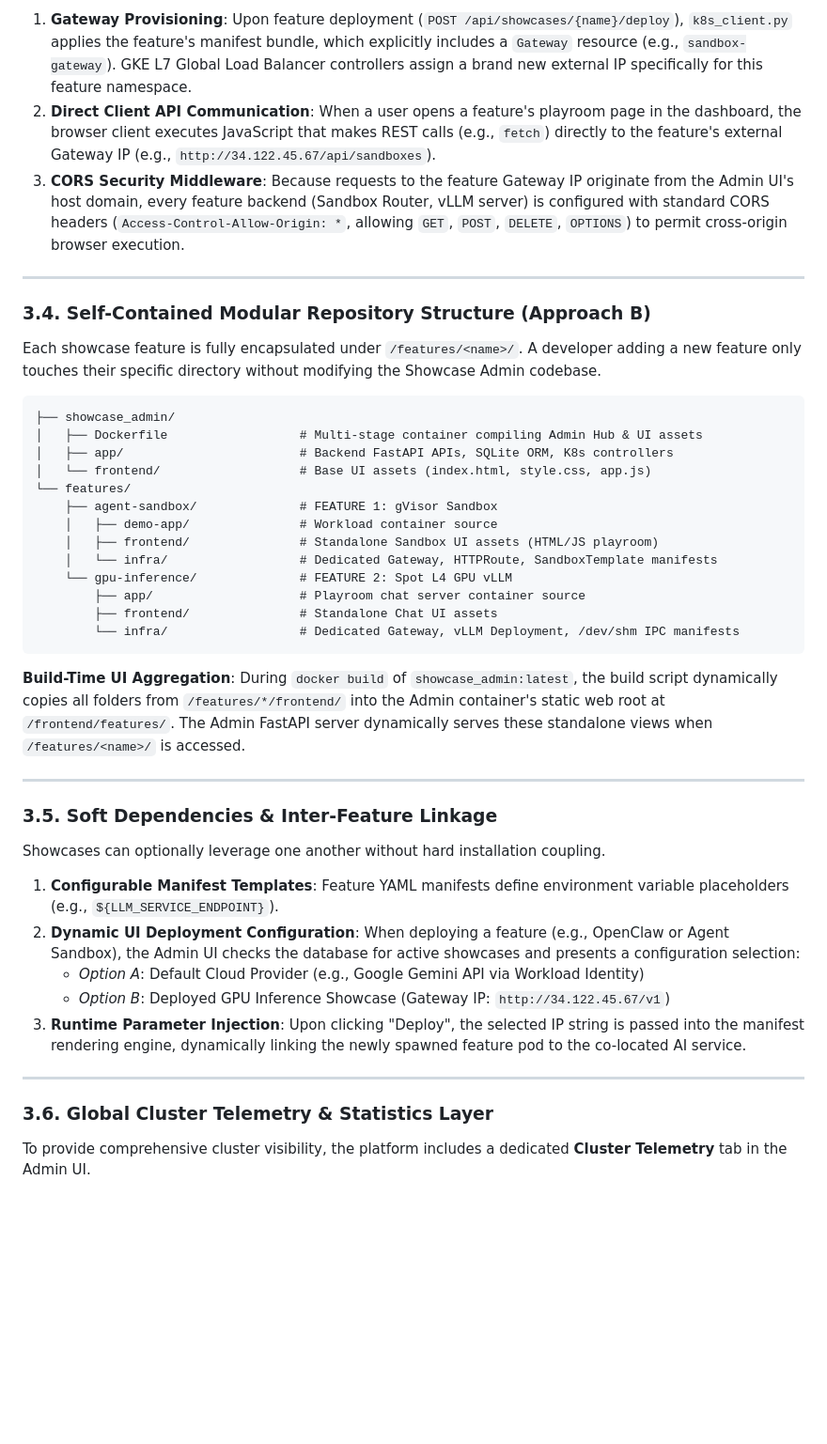
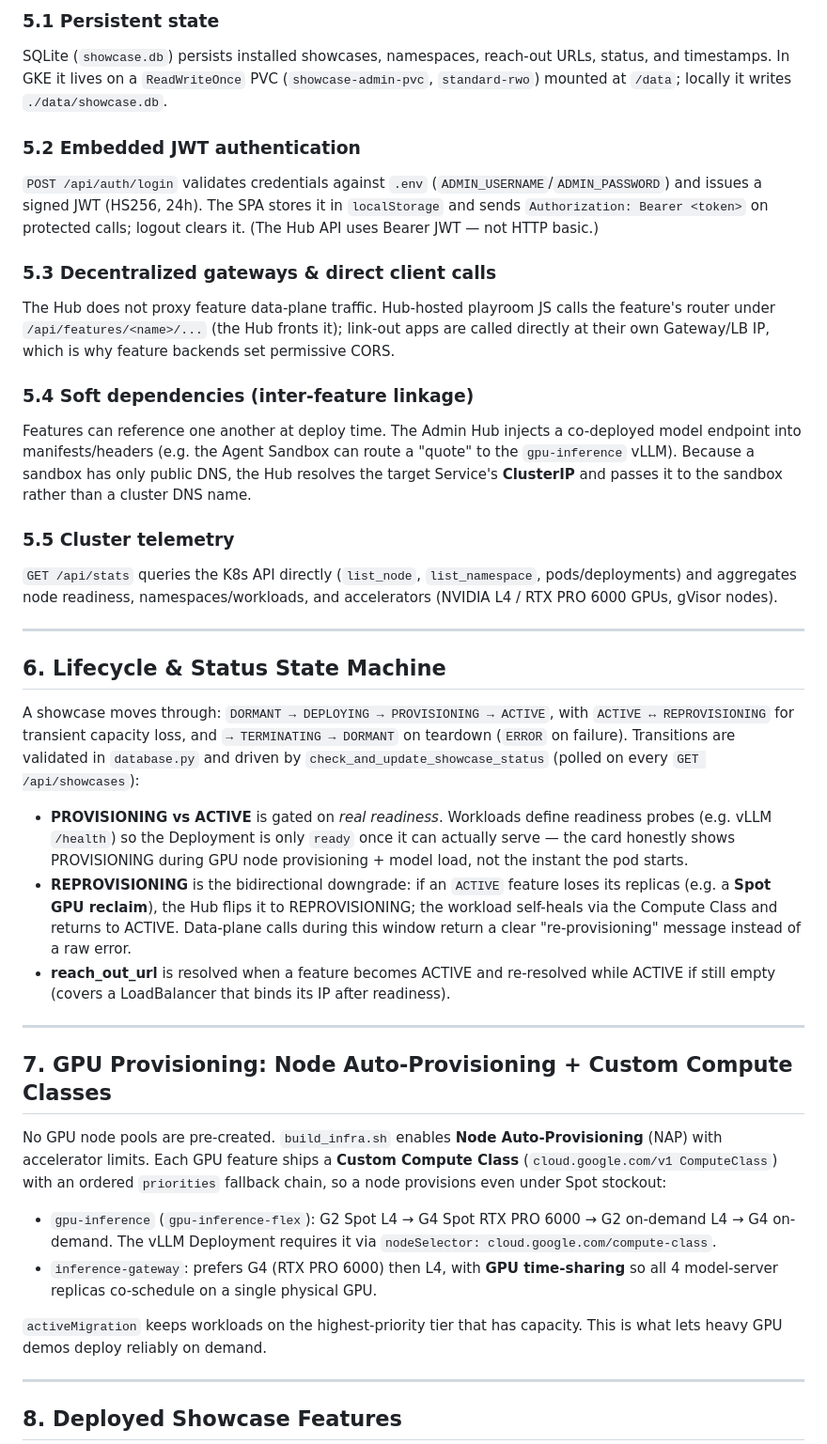
Before and after one commit to ragoler/gke_all, a Markdown page: design.md, the part around one of its changes. Shown at 94% size. Drawn GitHub-style; blank space fills up the shorter version.

````diff
--- a/design.md
+++ b/design.md
@@ -101,44 +131,40 @@ To guarantee 100% fault isolation, the Showcase Admin Hub does NOT proxy feature
 
-1.  **Gateway Provisioning**: Upon feature deployment (`POST /api/showcases/{name}/deploy`), `k8s_client.py` applies the feature's manifest bundle, which explicitly includes a `Gateway` resource (e.g., `sandbox-gateway`). GKE L7 Global Load Balancer controllers assign a brand new external IP specifically for this feature namespace.
-2.  **Direct Client API Communication**: When a user opens a feature's playroom page in the dashboard, the browser client executes JavaScript that makes REST calls (e.g., `fetch`) directly to the feature's external Gateway IP (e.g., `http://34.122.45.67/api/sandboxes`).
-3.  **CORS Security Middleware**: Because requests to the feature Gateway IP originate from the Admin UI's host domain, every feature backend (Sandbox Router, vLLM server) is configured with standard CORS headers (`Access-Control-Allow-Origin: *`, allowing `GET`, `POST`, `DELETE`, `OPTIONS`) to permit cross-origin browser execution.
+### 5.1 Persistent state
+SQLite (`showcase.db`) persists installed showcases, namespaces, reach-out URLs, status, and timestamps. In GKE it lives on a `ReadWriteOnce` PVC (`showcase-admin-pvc`, `standard-rwo`) mounted at `/data`; locally it writes `./data/showcase.db`.
+
+### 5.2 Embedded JWT authentication
+`POST /api/auth/login` validates credentials against `.env` (`ADMIN_USERNAME`/`ADMIN_PASSWORD`) and issues a signed JWT (HS256, 24h). The SPA stores it in `localStorage` and sends `Authorization: Bearer <token>` on protected calls; logout clears it. (The Hub API uses Bearer JWT — not HTTP basic.)
+
+### 5.3 Decentralized gateways & direct client calls
+The Hub does not proxy feature data-plane traffic. Hub-hosted playroom JS calls the feature's router under `/api/features/<name>/...` (the Hub fronts it); link-out apps are called directly at their own Gateway/LB IP, which is why feature backends set permissive CORS.
+
+### 5.4 Soft dependencies (inter-feature linkage)
+Features can reference one another at deploy time. The Admin Hub injects a co-deployed model endpoint into manifests/headers (e.g. the Agent Sandbox can route a "quote" to the `gpu-inference` vLLM). Because a sandbox has only public DNS, the Hub resolves the target Service's **ClusterIP** and passes it to the sandbox rather than a cluster DNS name.
+
+### 5.5 Cluster telemetry
+`GET /api/stats` queries the K8s API directly (`list_node`, `list_namespace`, pods/deployments) and aggregates node readiness, namespaces/workloads, and accelerators (NVIDIA L4 / RTX PRO 6000 GPUs, gVisor nodes).
 
 ---
 
-### 3.4. Self-Contained Modular Repository Structure (Approach B)
-Each showcase feature is fully encapsulated under `/features/<name>/`. A developer adding a new feature only touches their specific directory without modifying the Showcase Admin codebase.
+## 6. Lifecycle & Status State Machine
 
-```
-├── showcase_admin/
-│   ├── Dockerfile                  # Multi-stage container compiling Admin Hub & UI assets
-│   ├── app/                        # Backend FastAPI APIs, SQLite ORM, K8s controllers
-│   └── frontend/                   # Base UI assets (index.html, style.css, app.js)
-└── features/
-    ├── agent-sandbox/              # FEATURE 1: gVisor Sandbox
-    │   ├── demo-app/               # Workload container source
-    │   ├── frontend/               # Standalone Sandbox UI assets (HTML/JS playroom)
-    │   └── infra/                  # Dedicated Gateway, HTTPRoute, SandboxTemplate manifests
-    └── gpu-inference/              # FEATURE 2: Spot L4 GPU vLLM
-        ├── app/                    # Playroom chat server container source
-        ├── frontend/               # Standalone Chat UI assets
-        └── infra/                  # Dedicated Gateway, vLLM Deployment, /dev/shm IPC manifests
-```
+A showcase moves through: `DORMANT → DEPLOYING → PROVISIONING → ACTIVE`, with `ACTIVE ↔ REPROVISIONING` for transient capacity loss, and `→ TERMINATING → DORMANT` on teardown (`ERROR` on failure). Transitions are validated in `database.py` and driven by `check_and_update_showcase_status` (polled on every `GET /api/showcases`):
 
-**Build-Time UI Aggregation**: During `docker build` of `showcase_admin:latest`, the build script dynamically copies all folders from `/features/*/frontend/` into the Admin container's static web root at `/frontend/features/`. The Admin FastAPI server dynamically serves these standalone views when `/features/<name>/` is accessed.
+- **PROVISIONING vs ACTIVE** is gated on *real readiness*. Workloads define readiness probes (e.g. vLLM `/health`) so the Deployment is only `ready` once it can actually serve — the card honestly shows PROVISIONING during GPU node provisioning + model load, not the instant the pod starts.
+- **REPROVISIONING** is the bidirectional downgrade: if an `ACTIVE` feature loses its replicas (e.g. a **Spot GPU reclaim**), the Hub flips it to REPROVISIONING; the workload self-heals via the Compute Class and returns to ACTIVE. Data-plane calls during this window return a clear "re-provisioning" message instead of a raw error.
+- **reach_out_url** is resolved when a feature becomes ACTIVE and re-resolved while ACTIVE if still empty (covers a LoadBalancer that binds its IP after readiness).
 
 ---
 
-### 3.5. Soft Dependencies & Inter-Feature Linkage
-Showcases can optionally leverage one another without hard installation coupling.
+## 7. GPU Provisioning: Node Auto-Provisioning + Custom Compute Classes
 
-1.  **Configurable Manifest Templates**: Feature YAML manifests define environment variable placeholders (e.g., `${LLM_SERVICE_ENDPOINT}`).
-2.  **Dynamic UI Deployment Configuration**: When deploying a feature (e.g., OpenClaw or Agent Sandbox), the Admin UI checks the database for active showcases and presents a configuration selection:
-    *   *Option A*: Default Cloud Provider (e.g., Google Gemini API via Workload Identity)
-    *   *Option B*: Deployed GPU Inference Showcase (Gateway IP: `http://34.122.45.67/v1`)
-3.  **Runtime Parameter Injection**: Upon clicking "Deploy", the selected IP string is passed into the manifest rendering engine, dynamically linking the newly spawned feature pod to the co-located AI service.
+No GPU node pools are pre-created. `build_infra.sh` enables **Node Auto-Provisioning** (NAP) with accelerator limits. Each GPU feature ships a **Custom Compute Class** (`cloud.google.com/v1 ComputeClass`) with an ordered `priorities` fallback chain, so a node provisions even under Spot stockout:
+- `gpu-inference` (`gpu-inference-flex`): G2 Spot L4 → G4 Spot RTX PRO 6000 → G2 on-demand L4 → G4 on-demand. The vLLM Deployment requires it via `nodeSelector: cloud.google.com/compute-class`.
+- `inference-gateway`: prefers G4 (RTX PRO 6000) then L4, with **GPU time-sharing** so all 4 model-server replicas co-schedule on a single physical GPU.
+
+`activeMigration` keeps workloads on the highest-priority tier that has capacity. This is what lets heavy GPU demos deploy reliably on demand.
 
 ---
 
-### 3.6. Global Cluster Telemetry & Statistics Layer
-To provide comprehensive cluster visibility, the platform includes a dedicated **Cluster Telemetry** tab in the Admin UI.
+## 8. Deployed Showcase Features
 
````
Also changed, not shown: other parts of design.md (+100 -86 lines).
